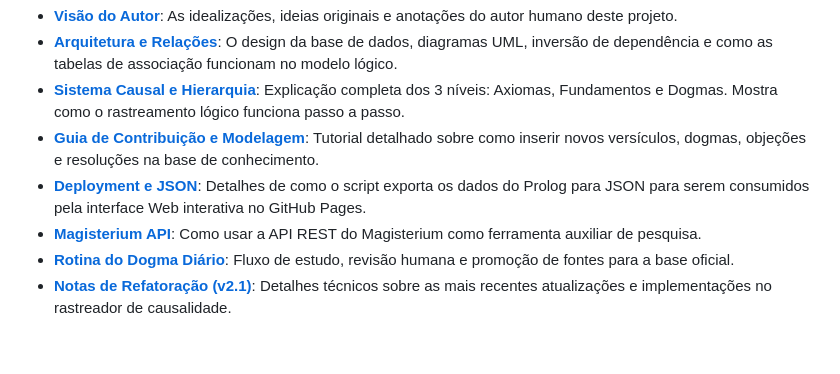
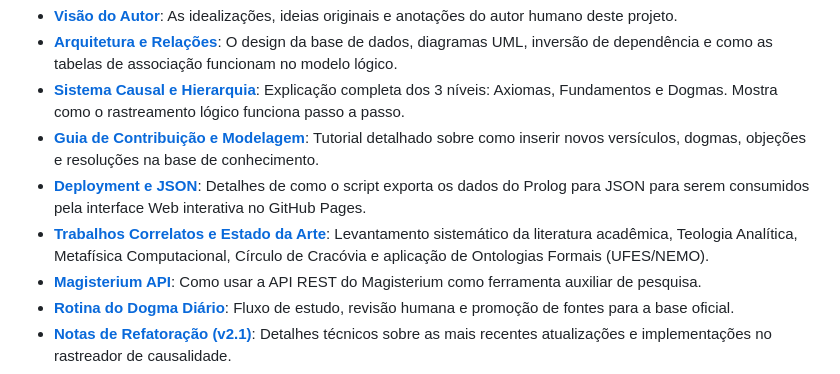
Before and after one commit to jhvlima/dogmasLogica, a Markdown page: README.md, the part around the change. Rendered like a GitHub page; blank space fills up the shorter version.

Commit message:
docs: adicionar levantamento de trabalhos correlatos, teologia analítica e ontologias

```diff
--- a/README.md
+++ b/README.md
@@ -54,6 +54,7 @@ Para evitar que este README ficasse extenso, a documentação detalhada foi divi
 - **[Sistema Causal e Hierarquia](docs/sistema_causal.md)**: Explicação completa dos 3 níveis: Axiomas, Fundamentos e Dogmas. Mostra como o rastreamento lógico funciona passo a passo.
 - **[Guia de Contribuição e Modelagem](docs/guia_contribuicao.md)**: Tutorial detalhado sobre como inserir novos versículos, dogmas, objeções e resoluções na base de conhecimento.
 - **[Deployment e JSON](docs/deployment.md)**: Detalhes de como o script exporta os dados do Prolog para JSON para serem consumidos pela interface Web interativa no GitHub Pages.
+- **[Trabalhos Correlatos e Estado da Arte](docs/trabalhos_correlatos.md)**: Levantamento sistemático da literatura acadêmica, Teologia Analítica, Metafísica Computacional, Círculo de Cracóvia e aplicação de Ontologias Formais (UFES/NEMO).
 - **[Magisterium API](docs/magisterium_api.md)**: Como usar a API REST do Magisterium como ferramenta auxiliar de pesquisa.
 - **[Rotina do Dogma Diário](docs/rotina_dogma_diario.md)**: Fluxo de estudo, revisão humana e promoção de fontes para a base oficial.
 - **[Notas de Refatoração (v2.1)](docs/notas_refatoracao.md)**: Detalhes técnicos sobre as mais recentes atualizações e implementações no rastreador de causalidade.
```
Also changed, not shown: docs/trabalhos_correlatos.md (added, +115 -0 lines).
